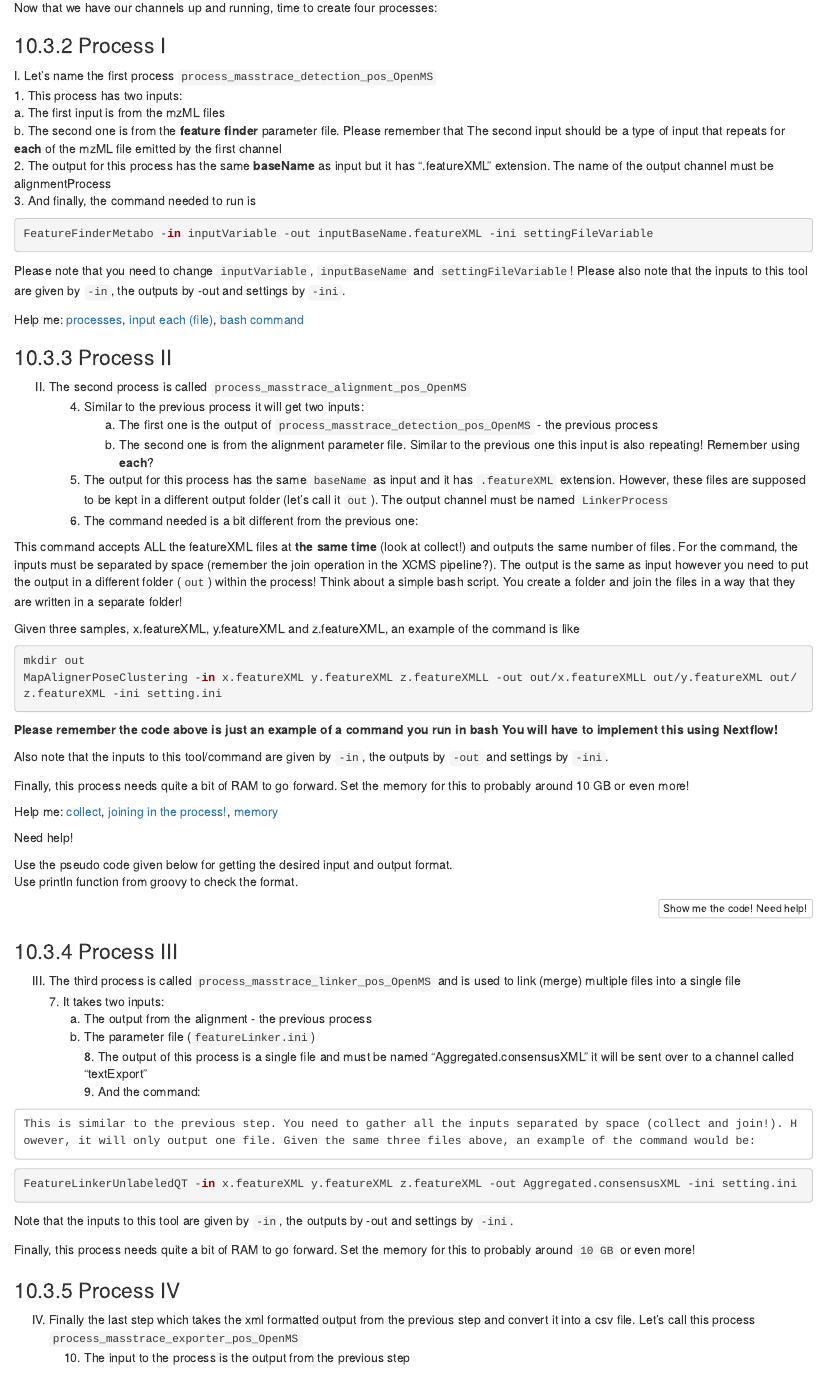
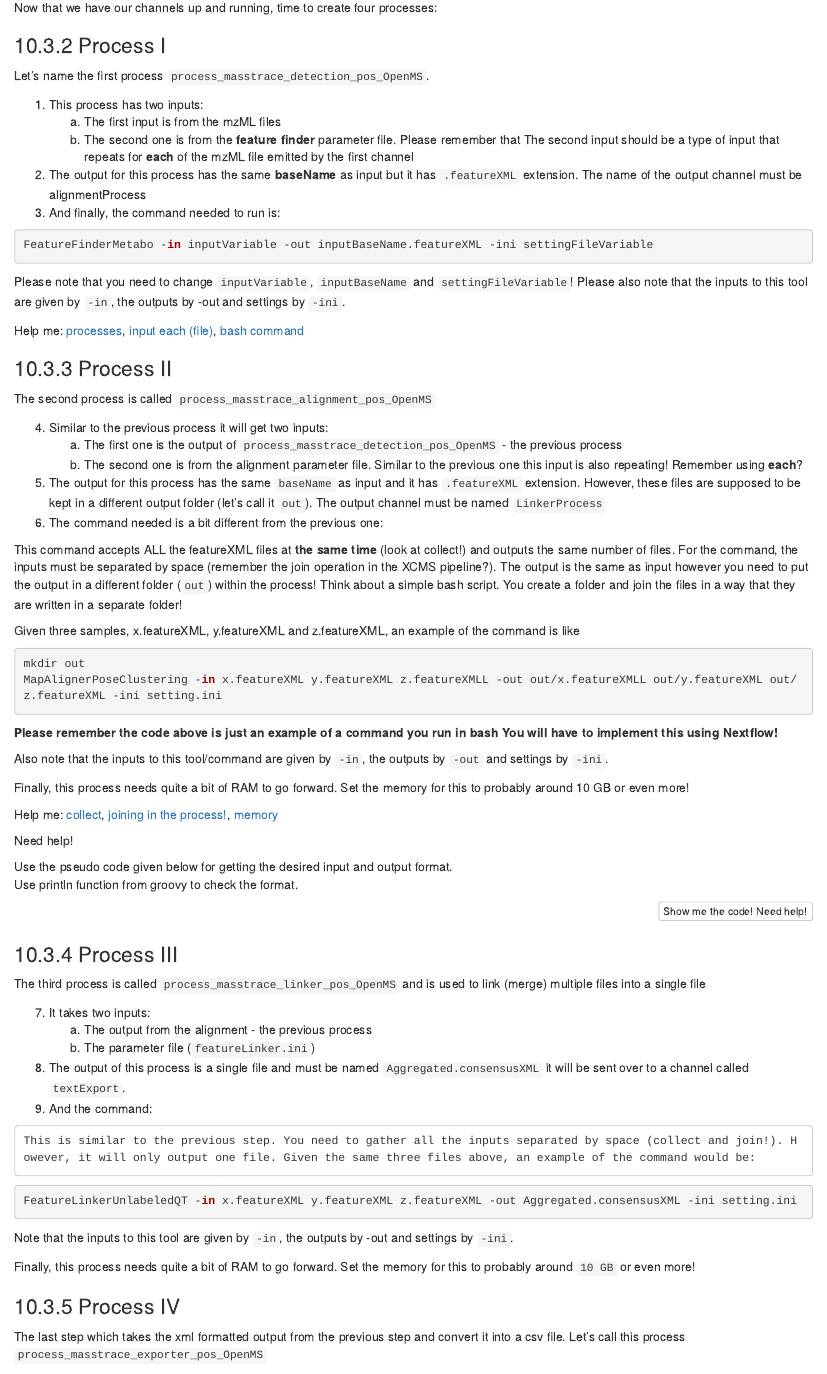
Before and after one commit to caramba-uu/nextflow_course, an R Markdown document (index.Rmd): the page in a window 1100 px wide, from 5410 px down. Rendered offline with R 4.5, knitr and Pandoc, with nearby package versions; drawn as R Markdown's standard HTML page in place of the format the file asks for; some code elsewhere in the file could not run offline.

Commit message:
alignment and numbering

````diff
--- a/index.Rmd
+++ b/index.Rmd
@@ -1567,30 +1567,32 @@ Now that we have our channels up and running, time to create four processes:
 
 ### Process I
 
-I. Let’s name the first process `process_masstrace_detection_pos_OpenMS`
-    1. This process has two inputs:
-        a. The first input is from the mzML files
-        b. The second one is from the **feature finder** parameter file. Please remember that The second input should be a type of input that repeats for **each** of the mzML file emitted by the first channel
-    2. The output for this process has the same **baseName **as input but it has “.featureXML” extension. The name of the output channel must be alignmentProcess
-    3. And finally, the command needed to run is
+Let’s name the first process `process_masstrace_detection_pos_OpenMS`.
+
+   1. This process has two inputs:
+      a. The first input is from the mzML files
+      b. The second one is from the **feature finder** parameter file. Please remember that The second input should be a type of input that repeats for **each** of the mzML file emitted by the first channel
+   2. The output for this process has the same **baseName** as input but it has `.featureXML` extension. The name of the output channel must be alignmentProcess
+   3. And finally, the command needed to run is:
+
 
 ```{bash, attr.source='.numberLines',eval=FALSE, class.source="nohide"}
 FeatureFinderMetabo -in inputVariable -out inputBaseName.featureXML -ini settingFileVariable
 ```
 
-
 Please note that you need to change `inputVariable`, `inputBaseName` and `settingFileVariable`! Please also note that the inputs to this tool are given by `-in`, the outputs by -out and settings by `-ini`.
 
 Help me: [processes](https://www.nextflow.io/docs/latest/process.html), [input each (file)](https://www.nextflow.io/docs/latest/process.html#input-repeaters), [bash command](https://www.nextflow.io/docs/latest/process.html#script)
 
 ### Process II
 
-II. The second process is called `process_masstrace_alignment_pos_OpenMS`
-    4. Similar to the previous process it will get two inputs:
-        a. The first one is the output of `process_masstrace_detection_pos_OpenMS` - the previous process
-        b. The second one is from the alignment parameter file. Similar to the previous one this input is also repeating! Remember using **each**?
-    5. The output for this process has the same `baseName` as input and it has `.featureXML` extension. However, these files are supposed to be kept in a different   output folder (let’s call it `out`). The output channel must be named `LinkerProcess`
-    6. The command needed is a bit different from the previous one:
+The second process is called `process_masstrace_alignment_pos_OpenMS`
+
+   4. Similar to the previous process it will get two inputs:
+      a. The first one is the output of `process_masstrace_detection_pos_OpenMS` - the previous process
+      b. The second one is from the alignment parameter file. Similar to the previous one this input is also repeating! Remember using **each**?
+   5. The output for this process has the same `baseName` as input and it has `.featureXML` extension. However, these files are supposed to be kept in a different   output folder (let’s call it `out`). The output channel must be named `LinkerProcess`
+   6. The command needed is a bit different from the previous one:
 
 This command accepts ALL the featureXML files at **the same time** (look at collect!) and outputs the same number of files. For the command, the inputs must be separated by space (remember the join operation in the XCMS pipeline?). The output is the same as input however you need to put the output in a different folder (`out`) within the process! Think about a simple bash script. You create a folder and join the files in a way that they are written in a separate folder!
 
@@ -1632,12 +1634,13 @@ println (string_separated)
 
 ### Process III
 
-III. The third process is called `process_masstrace_linker_pos_OpenMS` and is used to link (merge) multiple files into a single file
-    7. It takes two inputs:
-        a. The output from the alignment - the previous process
-        b. The parameter file (`featureLinker.ini`)
-    8. The output of this process is a single file and must be named “Aggregated.consensusXML” it will be sent over to a channel called “textExport”
-    9. And the command:
+The third process is called `process_masstrace_linker_pos_OpenMS` and is used to link (merge) multiple files into a single file
+
+   7. It takes two inputs:
+      a. The output from the alignment - the previous process
+      b. The parameter file (`featureLinker.ini`)
+   8. The output of this process is a single file and must be named `Aggregated.consensusXML` it will be sent over to a channel called `textExport`.
+   9. And the command:
 
     This is similar to the previous step. You need to gather all the inputs separated by space (collect and join!). However, it will only output one file. Given the same three files above, an example of the command would be:
 
@@ -1652,5 +1655,4 @@ Finally, this process needs quite a bit of RAM to go forward. Set the memory for
 
 ### Process IV
 
-IV. Finally the last step which takes the xml formatted output from the previous step and convert it into a csv file. Let’s call this process `process_masstrace_exporter_pos_OpenMS`
-    10. The input to the process is the output from the previous step
+The last step which takes the xml formatted output from the previous step and convert it into a csv file. Let’s call this process `process_masstrace_exporter_pos_OpenMS`
````
Also changed, not shown: index.Rmd (9 more changed lines).
